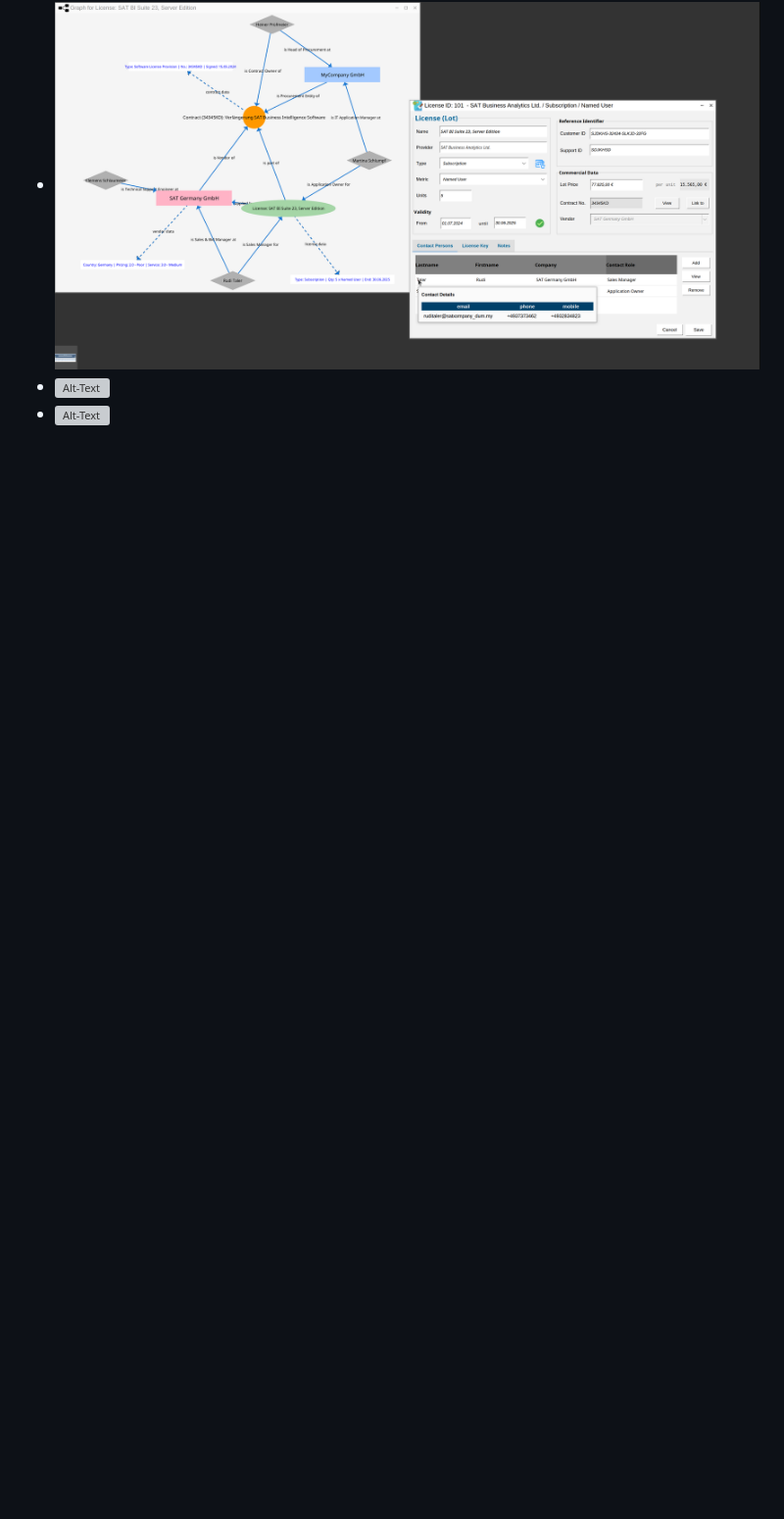
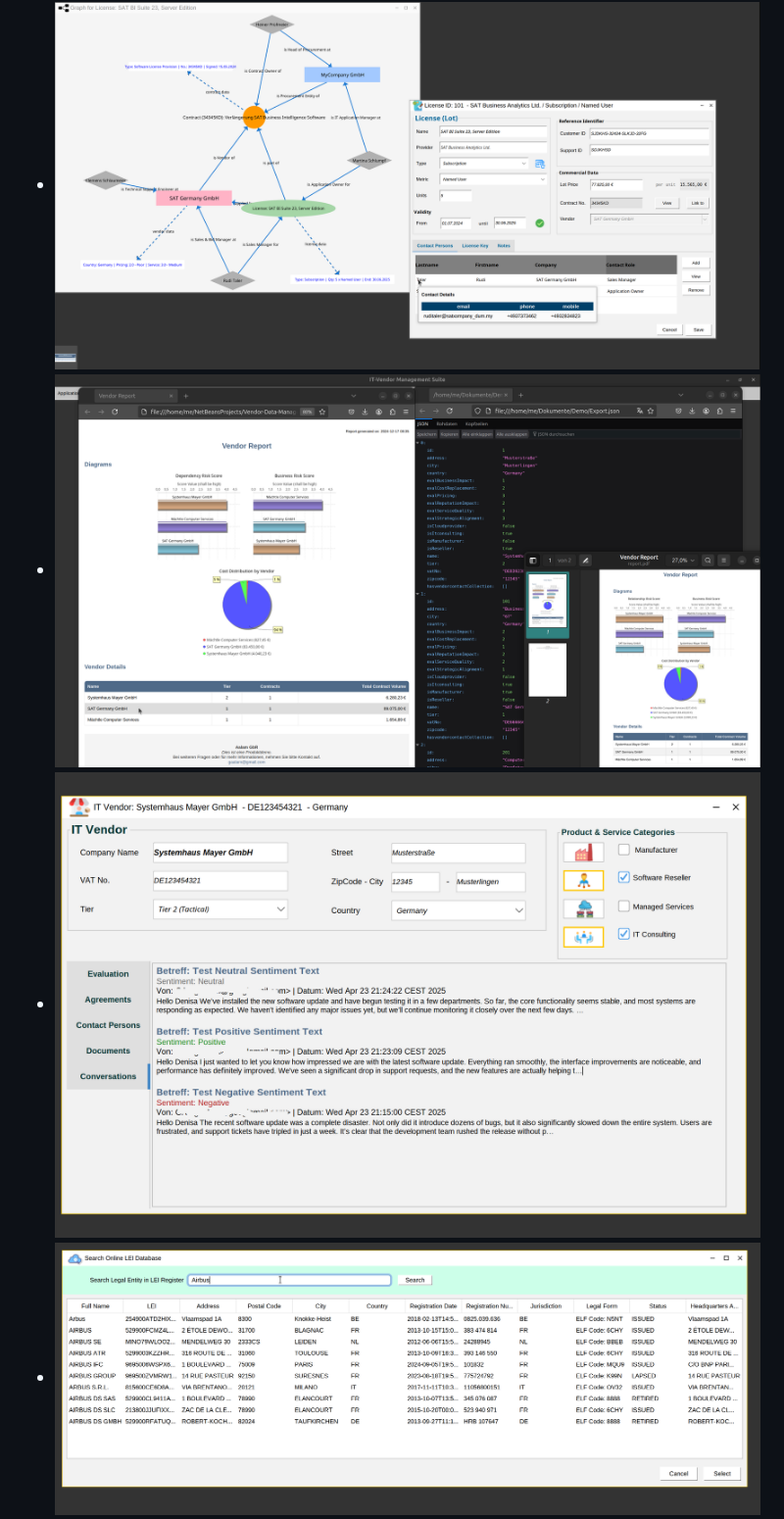
Before and after one commit to Gaalam/Gaalam, a Markdown page: README.md, the part around one of its changes. Shown at 98% size. Drawn GitHub-style; blank space fills up the shorter version; grey boxes are pictures that could not be loaded.

```diff
--- a/README.md
+++ b/README.md
@@ -66,4 +66,5 @@ Screenshots
 - ![Alt-Text](Bild02.png)
-- ![Alt-Text](Bild03.png)
-- ![Alt-Text](Bild04.png)
+- ![Alt-Text](Bild06.png)
+- ![Alt-Text](Bildschirmfoto_24.png)
+- ![Alt-Text](Bildschirmfoto_50.png)
 - ![Alt-Text](Bild08.png)
```
Also changed, not shown: other parts of README.md (+3 -3 lines).
